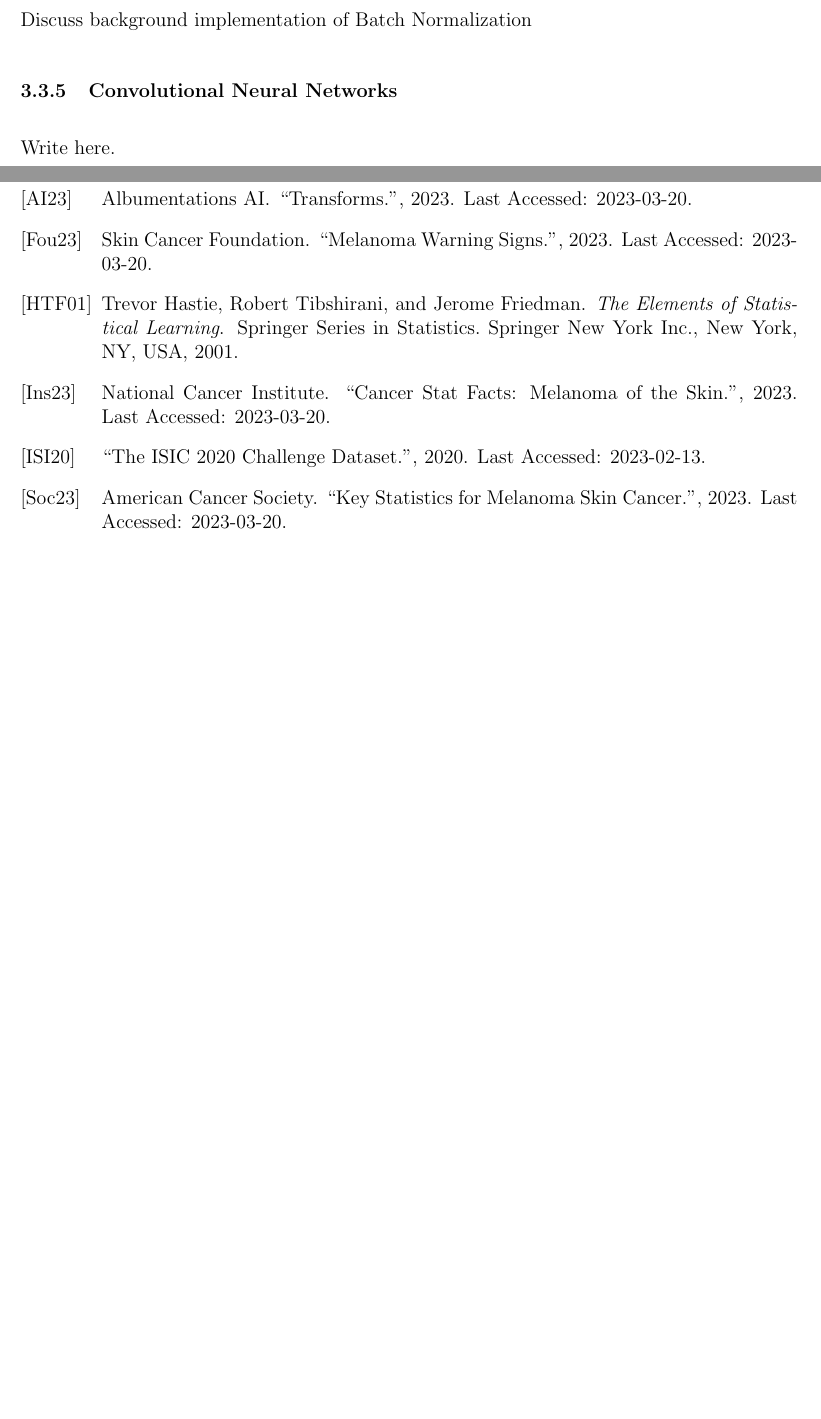
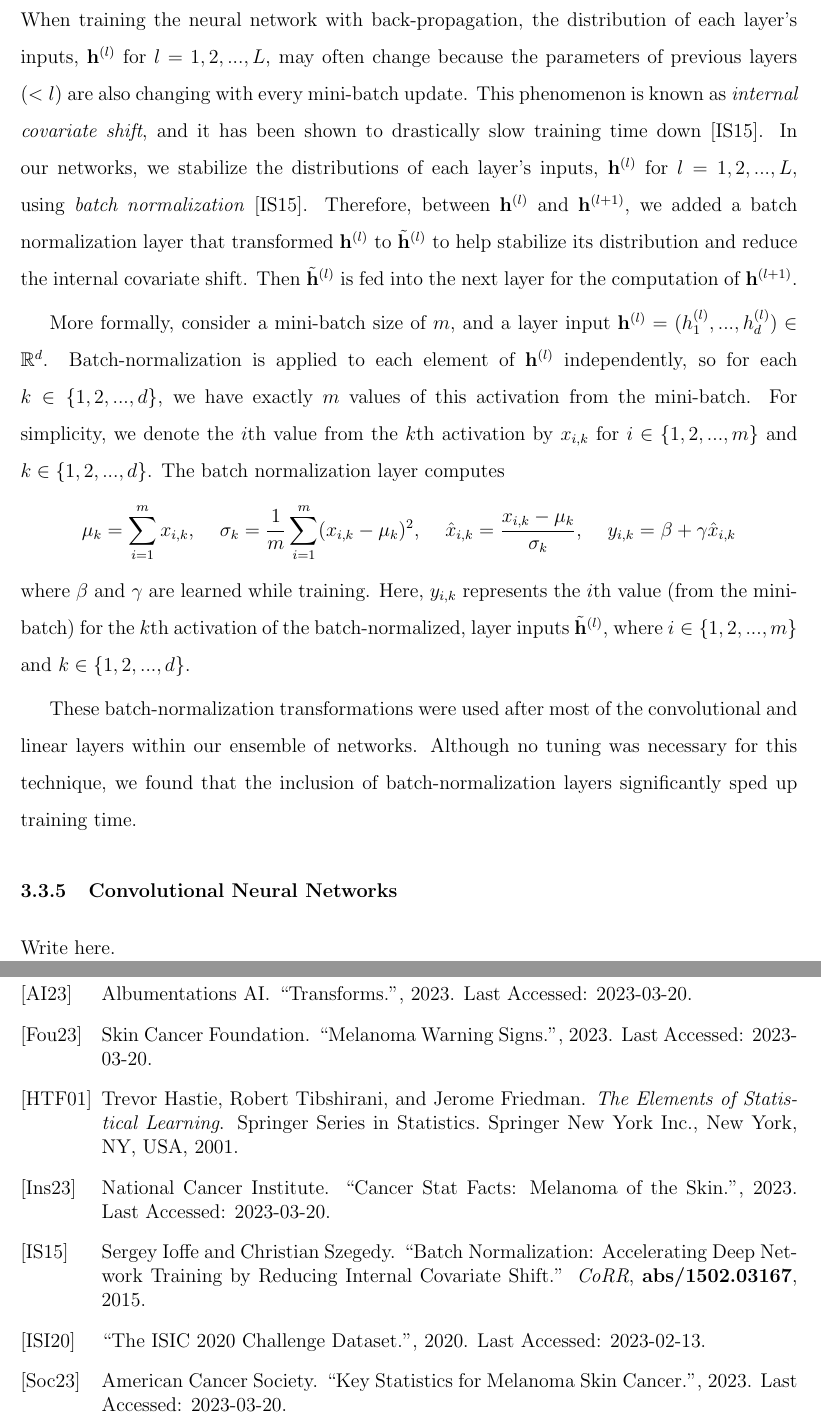
Before and after one commit to andrewmashhadi/Melanoma_Classification_Project, a LaTeX thesis (thesis/resnest_melanoma_detection.tex, which reads thesis/bib/resnest_melanoma_detection.bib): two parts of pages 26 and 30 of 30, joined at a grey line, cut at the place of the change, the shorter picture padded with empty space. The pictures show the PDF file thesis/resnest_melanoma_detection.pdf that the author committed with the source.

Commit message:
added batch norm section of paper

```diff
--- a/thesis/bib/resnest_melanoma_detection.bib
+++ b/thesis/bib/resnest_melanoma_detection.bib
@@ -94,3 +94,11 @@
       primaryClass={cs.CV}
 }
 
+@article{BatchNorm,
+  author    = {Sergey Ioffe and
+               Christian Szegedy},
+  title     = {Batch Normalization: Accelerating Deep Network Training by Reducing
+               Internal Covariate Shift},
+  journal   = {CoRR},
+  volume    = {abs/1502.03167},
+  year      = {2015},
--- a/thesis/resnest_melanoma_detection.tex
+++ b/thesis/resnest_melanoma_detection.tex
@@ -326,7 +326,12 @@ Dropout regularization was frequently used throughout our network ensemble with
 
 \subsection{Batch Normalization}
 
-Discuss background implementation of Batch Normalization
+When training the neural network with back-propagation, the distribution of each layer's inputs, $\mathbf{h}^{(l)}$ for $l=1, 2, ..., L$, may often change because the parameters of previous layers ($< l$) are also changing with every mini-batch update. This phenomenon is known as \textit{internal covariate shift}, and it has been shown to drastically slow training time down \cite{BatchNorm}. In our networks, we stabilize the distributions of each layer's inputs, $\mathbf{h}^{(l)}$ for $l=1, 2, ..., L$, using \textit{batch normalization} \cite{BatchNorm}. Therefore, between $\mathbf h^{(l)}$ and $\mathbf h^{(l+1)}$, we added a batch normalization layer that transformed $\mathbf{h}^{(l)}$ to $\tilde{\mathbf{h}}^{(l)}$ to help stabilize its distribution and reduce the internal covariate shift. Then $\tilde{\mathbf{h}}^{(l)}$ is fed into the next layer for the computation of $\mathbf{h}^{(l+1)}$.
+
+More formally, consider a mini-batch size of $m$, and a layer input $\mathbf{h}^{(l)} = (h^{(l)}_1, ..., h^{(l)}_d) \in \mathbb{R}^d$. Batch-normalization is applied to each element of $\mathbf{h}^{(l)}$ independently, so for each $k \in \{1, 2, ..., d \}$, we have exactly $m$ values of this activation from the mini-batch. For simplicity, we denote the $i$th value from the $k$th activation by $x_{i,k}$ for $i \in \{1, 2, ..., m \}$ and $k \in \{1, 2, ..., d \}$. The batch normalization layer computes $$\mu_k = \sum_{i=1}^{m} x_{i, k} \text{, \quad} \sigma_k = \frac{1}{m} \sum_{i=1}^{m} (x_{i, k} - \mu_k)^2 \text{, \quad} \hat{x}_{i,k} = \frac{x_{i,k} - \mu_k}{\sigma_k} \text{, \quad} y_{i, k} = \beta + \gamma \hat{x}_{i,k}$$ where $\beta$ and $\gamma$ are learned while training. Here, $y_{i, k}$ represents the $i$th value (from the mini-batch) for the $k$th activation of the batch-normalized, layer inputs $\tilde{\mathbf{h}}^{(l)}$, where $i \in \{1, 2, ..., m \}$ and $k \in \{1, 2, ..., d \}$.
+
+These batch-normalization transformations were used after most of the convolutional and linear layers within our ensemble of networks. Although no tuning was necessary for this technique, we found that the inclusion of batch-normalization layers significantly sped up training time.
+
 
 \subsection{Convolutional Neural Networks}
 
```
Also changed, not shown: thesis/resnest_melanoma_detection.bbl, thesis/resnest_melanoma_detection.pdf, thesis/bib/resnest_melanoma_detection.bib (8 more changed lines).
